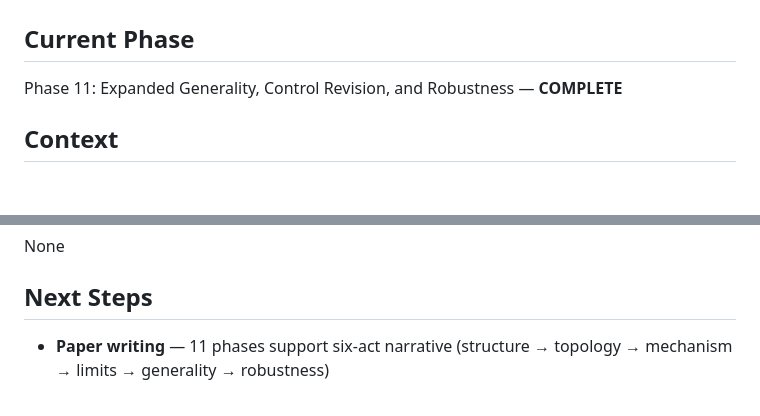
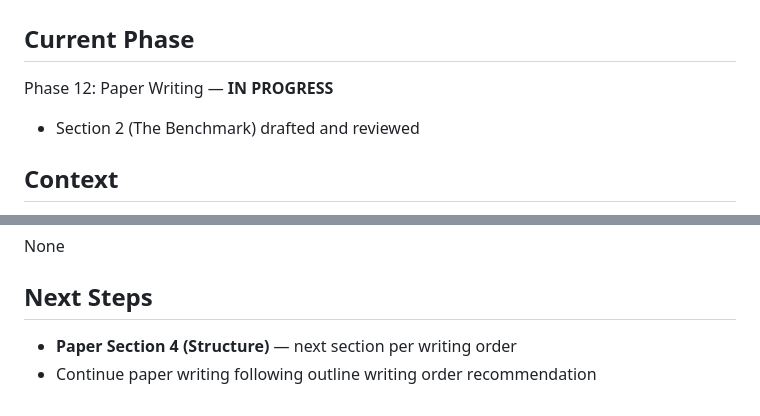
Before and after one commit to jamesondh/conceptual-topology-mapping-benchmark, a Markdown page: .planning/STATE.md, 2 parts joined by grey strips. Rendered like a GitHub page; blank space fills up the shorter version.

```diff
--- a/.planning/STATE.md
+++ b/.planning/STATE.md
@@ -1,7 +1,8 @@
 # State
 
 ## Current Phase
-Phase 11: Expanded Generality, Control Revision, and Robustness — **COMPLETE**
+Phase 12: Paper Writing — **IN PROGRESS**
+- Section 2 (The Benchmark) drafted and reviewed
 
 ## Context
 - Research survey complete (`research.md`)
@@ -44,4 +45,5 @@ Phase 11: Expanded Generality, Control Revision, and Robustness — **COMPLETE**
 None
 
 ## Next Steps
-- **Paper writing** — 11 phases support six-act narrative (structure → topology → mechanism → limits → generality → robustness)
+- **Paper Section 4 (Structure)** — next section per writing order
+- Continue paper writing following outline writing order recommendation
```
Also changed, not shown: writeup/sections/02-benchmark.md (added, +242 -0 lines), 1 other file.
